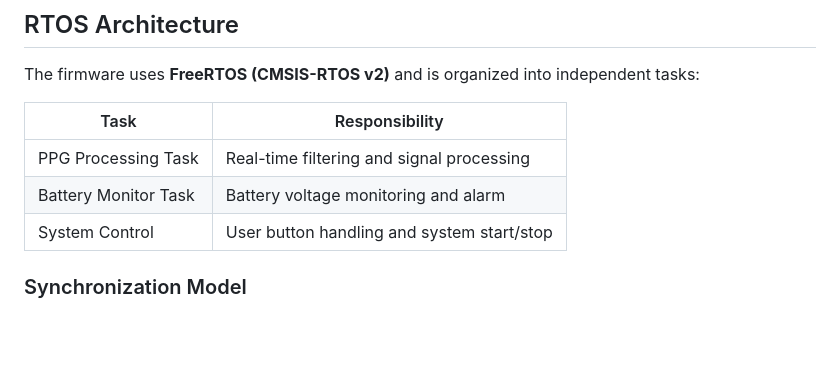
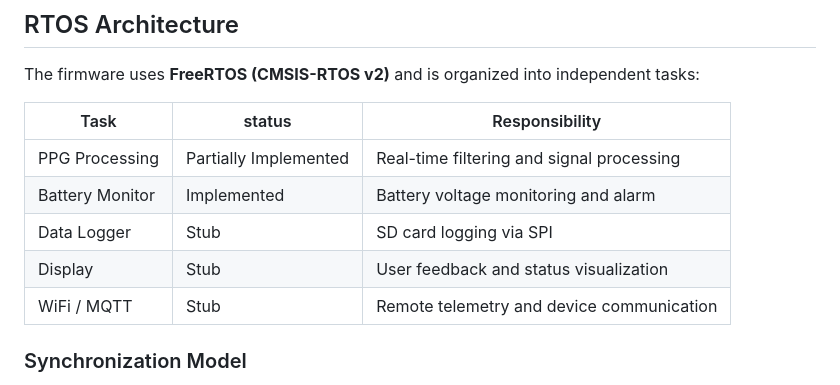
Before and after one commit to Tonyb94/PPG-Signal-Processing, a Markdown page: README.md, the part around the change. GitHub-like rendering; blank space fills up the shorter version.

```diff
--- a/README.md
+++ b/README.md
@@ -43,11 +43,13 @@ These goals reflect typical constraints of **medical and safety-oriented embedde
 
 The firmware uses **FreeRTOS (CMSIS-RTOS v2)** and is organized into independent tasks:
 
-| Task | Responsibility |
-|----|----|
-| PPG Processing Task | Real-time filtering and signal processing |
-| Battery Monitor Task | Battery voltage monitoring and alarm |
-| System Control | User button handling and system start/stop |
+| Task            |status | Responsibility                                 |
+|-----------------|-------|------------------------------------------------|
+| PPG Processing  |Partially Implemented| Real-time filtering and signal processing  |
+| Battery Monitor |Implemented| Battery voltage monitoring and alarm       |
+| Data Logger | Stub | SD card logging via SPI |
+| Display | Stub | User feedback and status visualization |
+| WiFi / MQTT | Stub | Remote telemetry and device communication |
 
 ### Synchronization Model
 
```
